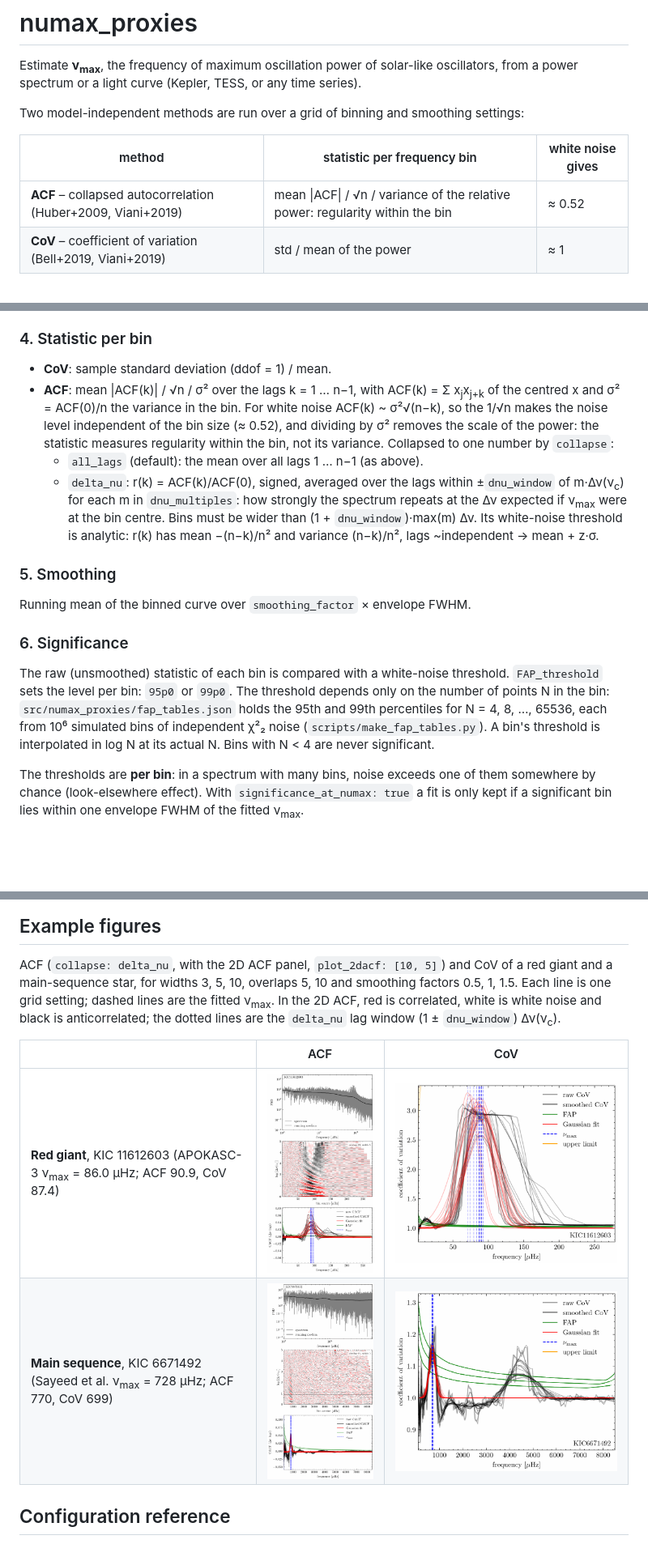
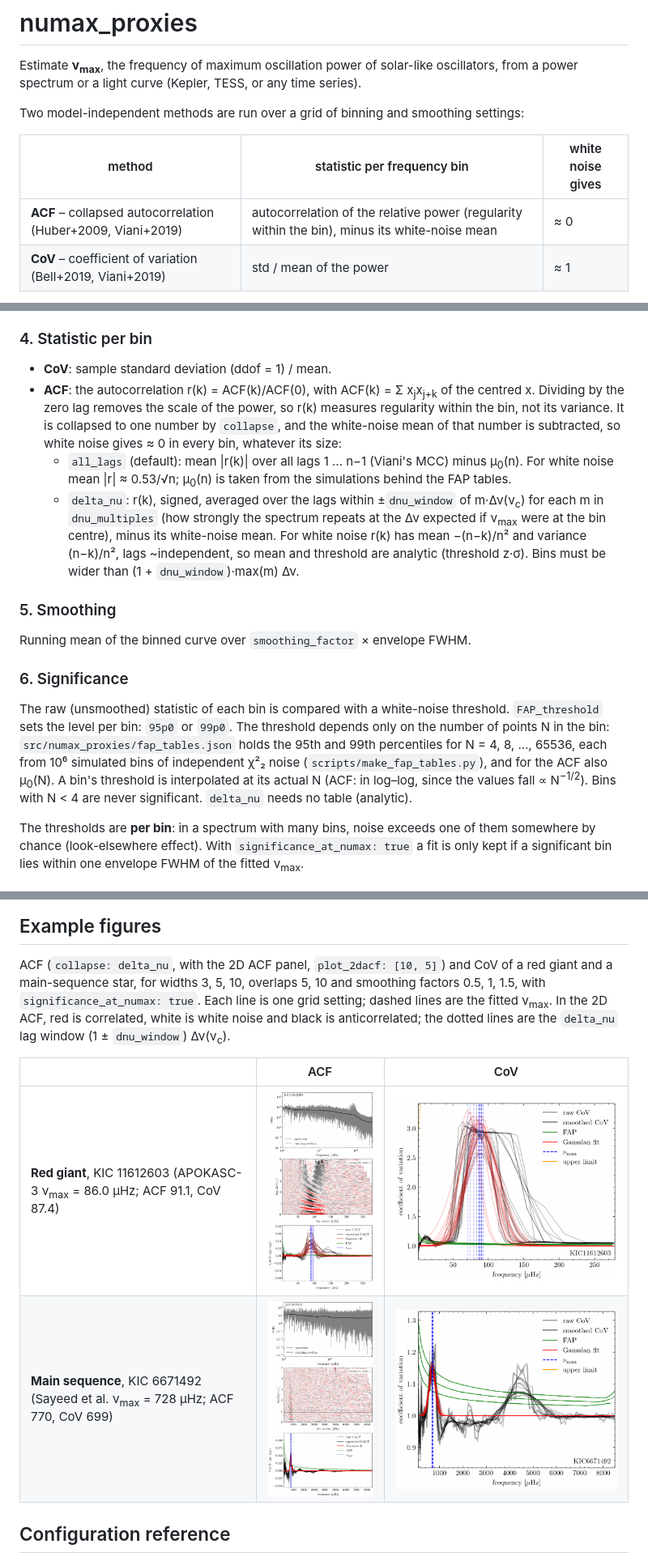
Before and after one commit to Johanneshj/numax_proxies, a Markdown page: README.md, 3 parts joined by grey strips. Shown at 81% size. GitHub-like rendering; pictures changed too: docs/figures/MS_ACF.png, docs/figures/MS_CoV.png, docs/figures/RG_ACF.png; blank space fills up the shorter version.

```diff
--- a/README.md
+++ b/README.md
@@ -7,7 +7,7 @@ Two model-independent methods are run over a grid of binning and smoothing setti
 
 | method | statistic per frequency bin | white noise gives |
 |---|---|---|
-| **ACF** – collapsed autocorrelation (Huber+2009, Viani+2019) | mean \|ACF\| / √n / variance of the relative power: regularity within the bin | ≈ 0.52 |
+| **ACF** – collapsed autocorrelation (Huber+2009, Viani+2019) | autocorrelation of the relative power (regularity within the bin), minus its white-noise mean | ≈ 0 |
 | **CoV** – coefficient of variation (Bell+2019, Viani+2019) | std / mean of the power | ≈ 1 |
 
 The package also gives ν<sub>max</sub> from **scaling relations** with stellar parameters from
@@ -112,17 +112,20 @@ Bins follow the expected large separation, Δν(ν) = 0.267 ν<sup>0.764</sup> (
 
 ### 4. Statistic per bin
 * **CoV**: sample standard deviation (ddof = 1) / mean.
-* **ACF**: mean |ACF(k)| / √n / σ² over the lags k = 1 … n−1, with ACF(k) = Σ x<sub>j</sub>x<sub>j+k</sub>
-  of the centred x and σ² = ACF(0)/n the variance in the bin. For white noise
-  ACF(k) ~ σ²√(n−k), so the 1/√n makes the noise level independent of the bin size (≈ 0.52),
-  and dividing by σ² removes the scale of the power: the statistic measures regularity within
-  the bin, not its variance. Collapsed to one number by `collapse`:
-  * `all_lags` (default): the mean over all lags 1 … n−1 (as above).
-  * `delta_nu`: r(k) = ACF(k)/ACF(0), signed, averaged over the lags within ±`dnu_window` of
-    m·Δν(ν<sub>c</sub>) for each m in `dnu_multiples`: how strongly the spectrum repeats at the
-    Δν expected if ν<sub>max</sub> were at the bin centre. Bins must be wider than
-    (1 + `dnu_window`)·max(m) Δν. Its white-noise threshold is analytic: r(k) has mean
-    −(n−k)/n² and variance (n−k)/n², lags ~independent → mean + z·σ.
+* **ACF**: the autocorrelation r(k) = ACF(k)/ACF(0), with ACF(k) = Σ x<sub>j</sub>x<sub>j+k</sub>
+  of the centred x. Dividing by the zero lag removes the scale of the power, so r(k) measures
+  regularity within the bin, not its variance. It is collapsed to one number by `collapse`,
+  and the white-noise mean of that number is subtracted, so white noise gives ≈ 0 in every
+  bin, whatever its size:
+  * `all_lags` (default): mean |r(k)| over all lags 1 … n−1 (Viani's MCC) minus μ<sub>0</sub>(n).
+    For white noise mean |r| ≈ 0.53/√n; μ<sub>0</sub>(n) is taken from the simulations behind the
+    FAP tables.
+  * `delta_nu`: r(k), signed, averaged over the lags within ±`dnu_window` of
+    m·Δν(ν<sub>c</sub>) for each m in `dnu_multiples` (how strongly the spectrum repeats at the
+    Δν expected if ν<sub>max</sub> were at the bin centre), minus its white-noise mean. For
+    white noise r(k) has mean −(n−k)/n² and variance (n−k)/n², lags ~independent, so mean
+    and threshold are analytic (threshold z·σ). Bins must be wider than
+    (1 + `dnu_window`)·max(m) Δν.
 
 ### 5. Smoothing
 Running mean of the binned curve over `smoothing_factor` × envelope FWHM.
@@ -132,8 +135,10 @@ The raw (unsmoothed) statistic of each bin is compared with a white-noise thresh
 `FAP_threshold` sets the level per bin: `95p0` or `99p0`.
 The threshold depends only on the number of points N in the bin:
 `src/numax_proxies/fap_tables.json` holds the 95th and 99th percentiles for N = 4, 8, …, 65536,
-each from 10⁶ simulated bins of independent χ²₂ noise (`scripts/make_fap_tables.py`). A bin's
-threshold is interpolated in log N at its actual N. Bins with N < 4 are never significant.
+each from 10⁶ simulated bins of independent χ²₂ noise (`scripts/make_fap_tables.py`), and for
+the ACF also μ<sub>0</sub>(N). A bin's threshold is interpolated at its actual N (ACF: in log–log,
+since the values fall ∝ N<sup>−1/2</sup>). Bins with N < 4 are never significant. `delta_nu`
+needs no table (analytic).
 
 The thresholds are **per bin**: in a spectrum with many bins, noise exceeds one of them
 somewhere by chance (look-elsewhere effect).
@@ -159,13 +164,13 @@ The error is the median of the formal fit errors, which are too small.
 
 ACF (`collapse: delta_nu`, with the 2D ACF panel, `plot_2dacf: [10, 5]`) and CoV of a red
 giant and a main-sequence star, for widths 3, 5, 10, overlaps 5, 10 and smoothing factors
-0.5, 1, 1.5. Each line is one grid setting; dashed lines are the fitted ν<sub>max</sub>.
+0.5, 1, 1.5, with `significance_at_numax: true`. Each line is one grid setting; dashed lines are the fitted ν<sub>max</sub>.
 In the 2D ACF, red is correlated, white is white noise and black is anticorrelated; the
 dotted lines are the `delta_nu` lag window (1 ± `dnu_window`) Δν(ν<sub>c</sub>).
 
 | | ACF | CoV |
 |---|---|---|
-| **Red giant**, KIC 11612603 (APOKASC-3 ν<sub>max</sub> = 86.0 µHz; ACF 90.9, CoV 87.4) | ![RG ACF](docs/figures/RG_ACF.png) | ![RG CoV](docs/figures/RG_CoV.png) |
+| **Red giant**, KIC 11612603 (APOKASC-3 ν<sub>max</sub> = 86.0 µHz; ACF 91.1, CoV 87.4) | ![RG ACF](docs/figures/RG_ACF.png) | ![RG CoV](docs/figures/RG_CoV.png) |
 | **Main sequence**, KIC 6671492 (Sayeed et al. ν<sub>max</sub> = 728 µHz; ACF 770, CoV 699) | ![MS ACF](docs/figures/MS_ACF.png) | ![MS CoV](docs/figures/MS_CoV.png) |
 
 ## Configuration reference
```
Also changed, not shown: other parts of README.md (+1 -1 lines), 7 other files.
